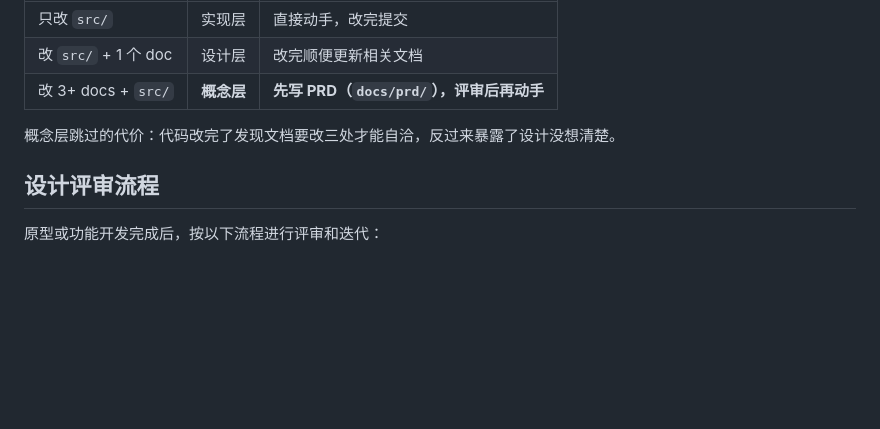
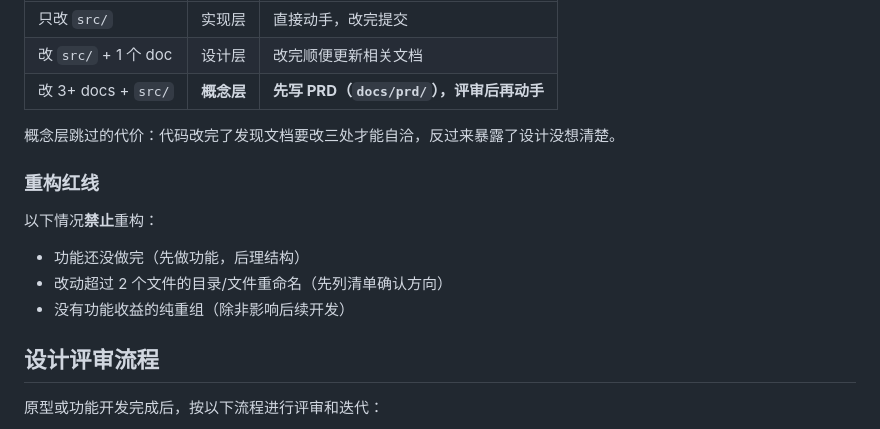
Before and after one commit to quanttide/qtgame-war, a Markdown page: CONTRIBUTING.md, the part around the change. Rendered like a GitHub page; blank space fills up the shorter version.

```diff
--- a/CONTRIBUTING.md
+++ b/CONTRIBUTING.md
@@ -11,6 +11,13 @@
 | 改 3+ docs + `src/` | **概念层** | **先写 PRD（`docs/prd/`），评审后再动手** |
 
 概念层跳过的代价：代码改完了发现文档要改三处才能自洽，反过来暴露了设计没想清楚。
+
+### 重构红线
+
+以下情况**禁止**重构：
+- 功能还没做完（先做功能，后理结构）
+- 改动超过 2 个文件的目录/文件重命名（先列清单确认方向）
+- 没有功能收益的纯重组（除非影响后续开发）
 
 ## 设计评审流程
 
```
Also changed, not shown: AGENTS.md (+30 -0 lines).
